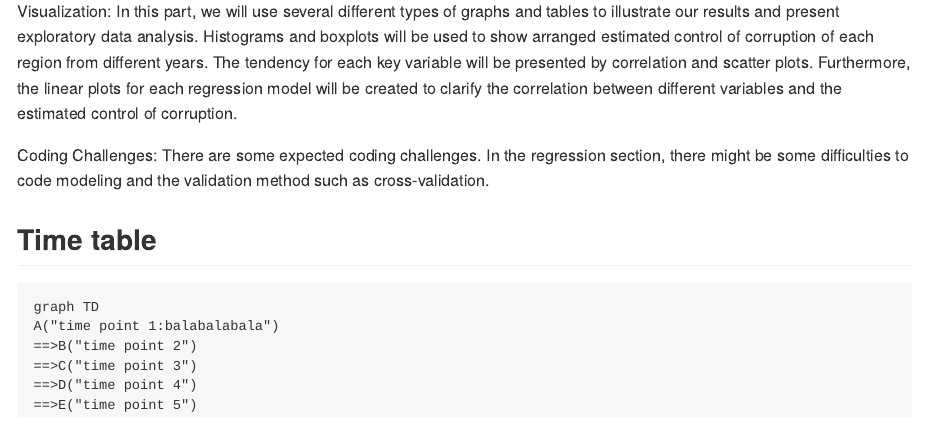
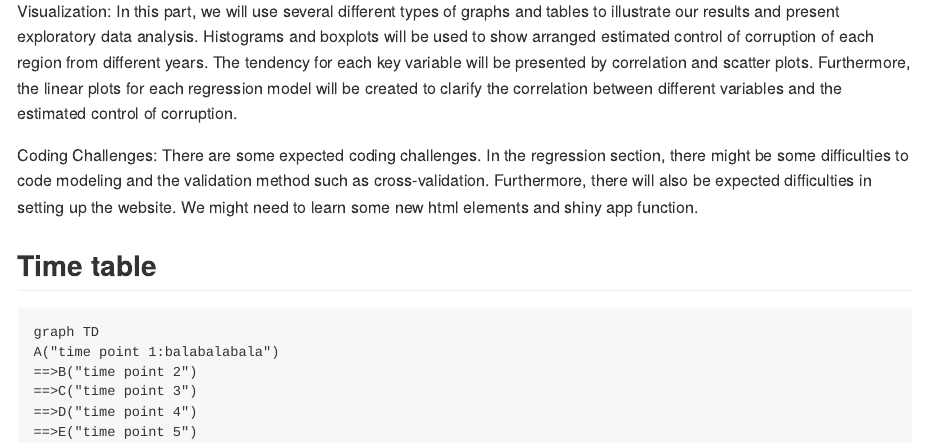
Before and after one commit to kindlezhang/p8105_final_project, an R Markdown document (final_project_proposal.Rmd): the page in a window 1100 px wide, from 1190 px down. Rendered offline with R 4.5, knitr and Pandoc, with nearby package versions.

Commit message:
add coding challenge part.                 -- Xiangxiong Feng(github account: XiangxiongFeng), Haitian Huang(github account: lulujason)

```diff
--- a/final_project_proposal.Rmd
+++ b/final_project_proposal.Rmd
@@ -53,6 +53,7 @@ The tendency for each key variable will be presented by correlation and scatter
 
 Coding Challenges:
 There are some expected coding challenges. In the regression section, there might be some difficulties to code modeling and the validation method such as cross-validation.
+Furthermore, there will also be expected difficulties in setting up the website. We might need to learn some new html elements and shiny app function.
 
 ## Time table
 
```
